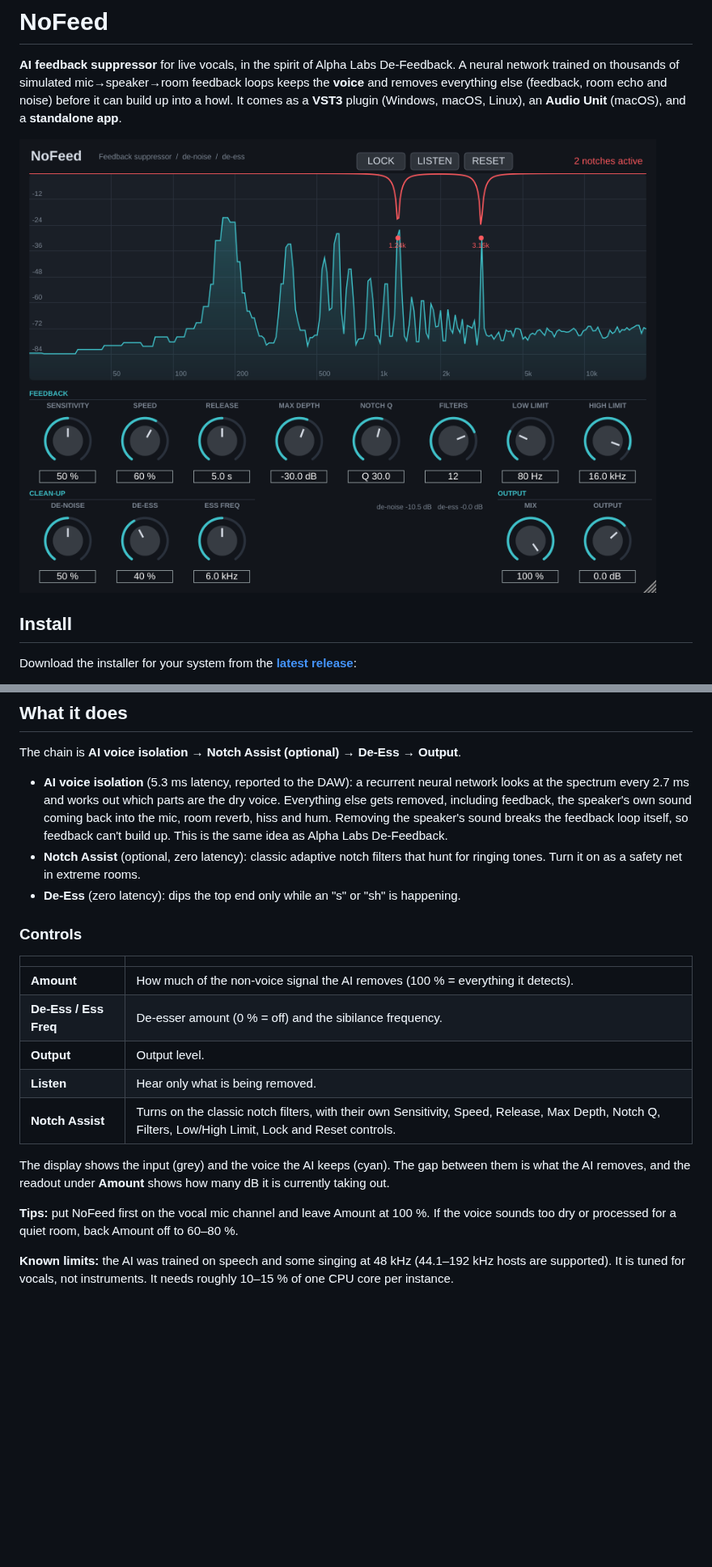
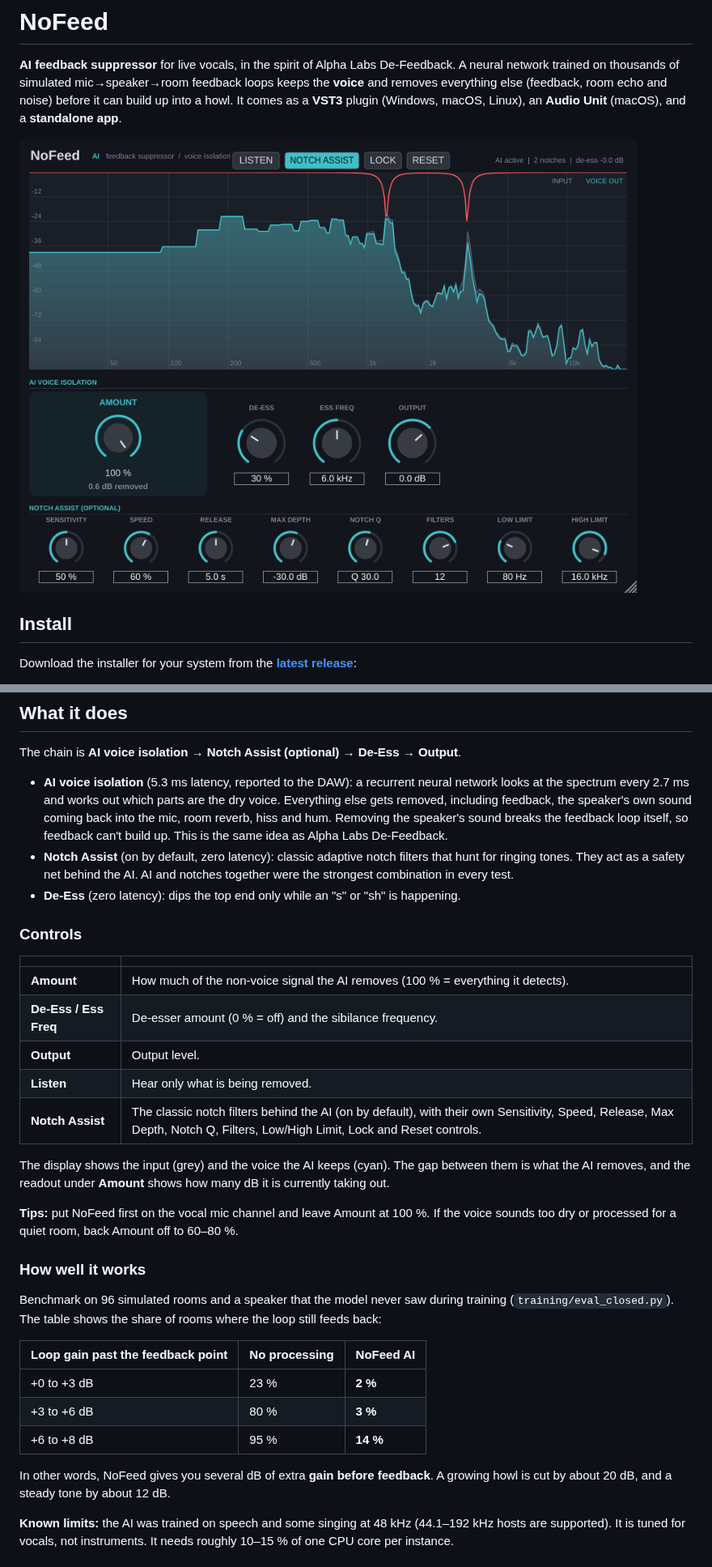
Before and after one commit to Jeansenekal-tech/No-Feed, a Markdown page: README.md, 2 parts joined by grey strips. Shown at 81% size. GitHub-like rendering; pictures changed too: docs/screenshot.png; blank space fills up the shorter version.

Commit message:
NoFeed 2.0.0: AI feedback suppression
- Final model after three closed-loop training rounds.
- Notch Assist on by default as a zero-latency safety net behind the AI.
- Larger Amount control; README with benchmark results.

Co-Authored-By: Claude Opus 5.5 <noreply@anthropic.com>
Claude-Session: https://claude.ai/code/session_01S5sBXGL3P3rncCHJoqTd9Y

```diff
--- a/README.md
+++ b/README.md
@@ -47,8 +47,9 @@ The chain is **AI voice isolation → Notch Assist (optional) → De-Ess → Out
   removed, including feedback, the speaker's own sound coming back into the mic, room reverb, hiss
   and hum. Removing the speaker's sound breaks the feedback loop itself, so feedback can't build up.
   This is the same idea as Alpha Labs De-Feedback.
-- **Notch Assist** (optional, zero latency): classic adaptive notch filters that hunt for ringing
-  tones. Turn it on as a safety net in extreme rooms.
+- **Notch Assist** (on by default, zero latency): classic adaptive notch filters that hunt for
+  ringing tones. They act as a safety net behind the AI. AI and notches together were the
+  strongest combination in every test.
 - **De-Ess** (zero latency): dips the top end only while an "s" or "sh" is happening.
 
 ### Controls
@@ -59,13 +60,27 @@ The chain is **AI voice isolation → Notch Assist (optional) → De-Ess → Out
 | **De-Ess / Ess Freq** | De-esser amount (0 % = off) and the sibilance frequency. |
 | **Output** | Output level. |
 | **Listen** | Hear only what is being removed. |
-| **Notch Assist** | Turns on the classic notch filters, with their own Sensitivity, Speed, Release, Max Depth, Notch Q, Filters, Low/High Limit, Lock and Reset controls. |
+| **Notch Assist** | The classic notch filters behind the AI (on by default), with their own Sensitivity, Speed, Release, Max Depth, Notch Q, Filters, Low/High Limit, Lock and Reset controls. |
 
 The display shows the input (grey) and the voice the AI keeps (cyan). The gap between them is
 what the AI removes, and the readout under **Amount** shows how many dB it is currently taking out.
 
 **Tips:** put NoFeed first on the vocal mic channel and leave Amount at 100 %. If the voice sounds
 too dry or processed for a quiet room, back Amount off to 60–80 %.
+
+### How well it works
+
+Benchmark on 96 simulated rooms and a speaker that the model never saw during training
+(`training/eval_closed.py`). The table shows the share of rooms where the loop still feeds back:
+
+| Loop gain past the feedback point | No processing | NoFeed AI |
+|---|---|---|
+| +0 to +3 dB | 23 % | **2 %** |
+| +3 to +6 dB | 80 % | **3 %** |
+| +6 to +8 dB | 95 % | **14 %** |
+
+In other words, NoFeed gives you several dB of extra **gain before feedback**. A growing howl is
+cut by about 20 dB, and a steady tone by about 12 dB.
 
 **Known limits:** the AI was trained on speech and some singing at 48 kHz (44.1–192 kHz hosts are
 supported). It is tuned for vocals, not instruments. It needs roughly 10–15 % of one CPU core per
```
Also changed, not shown: 5 other files.
